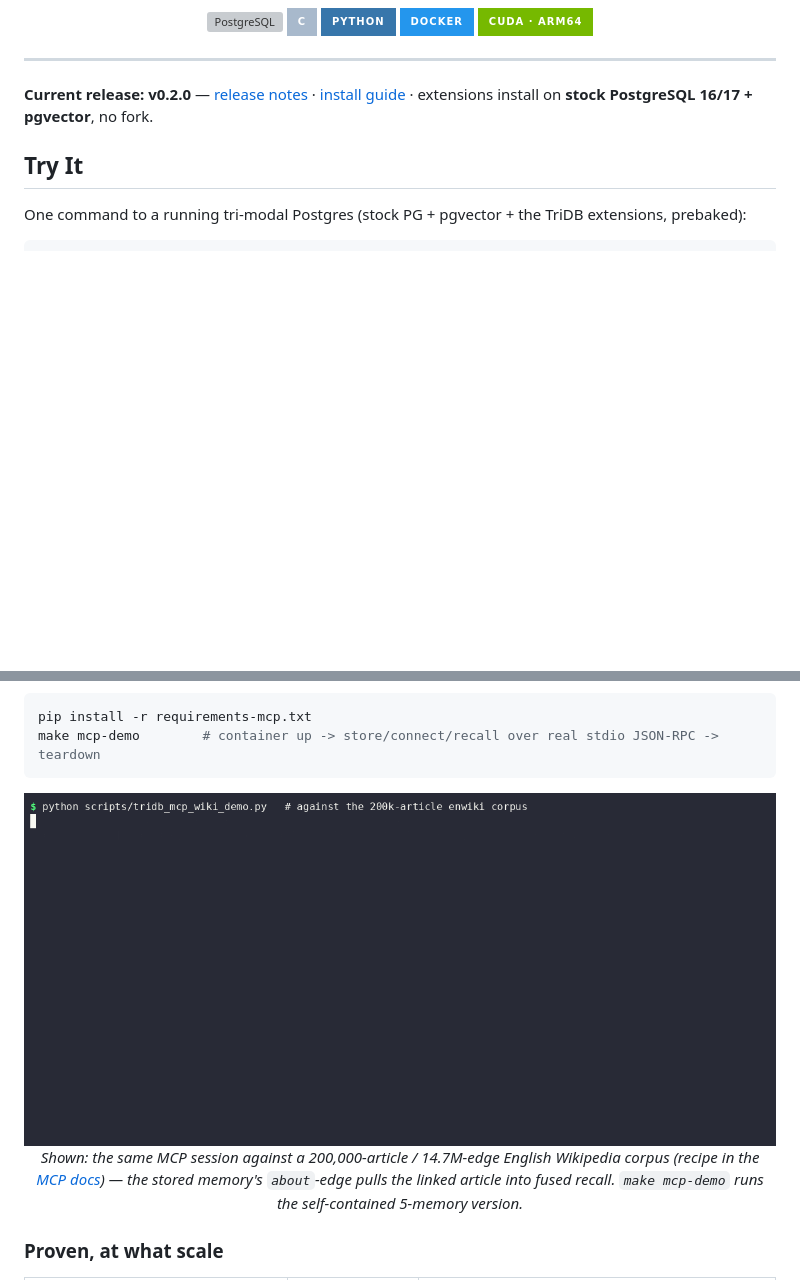
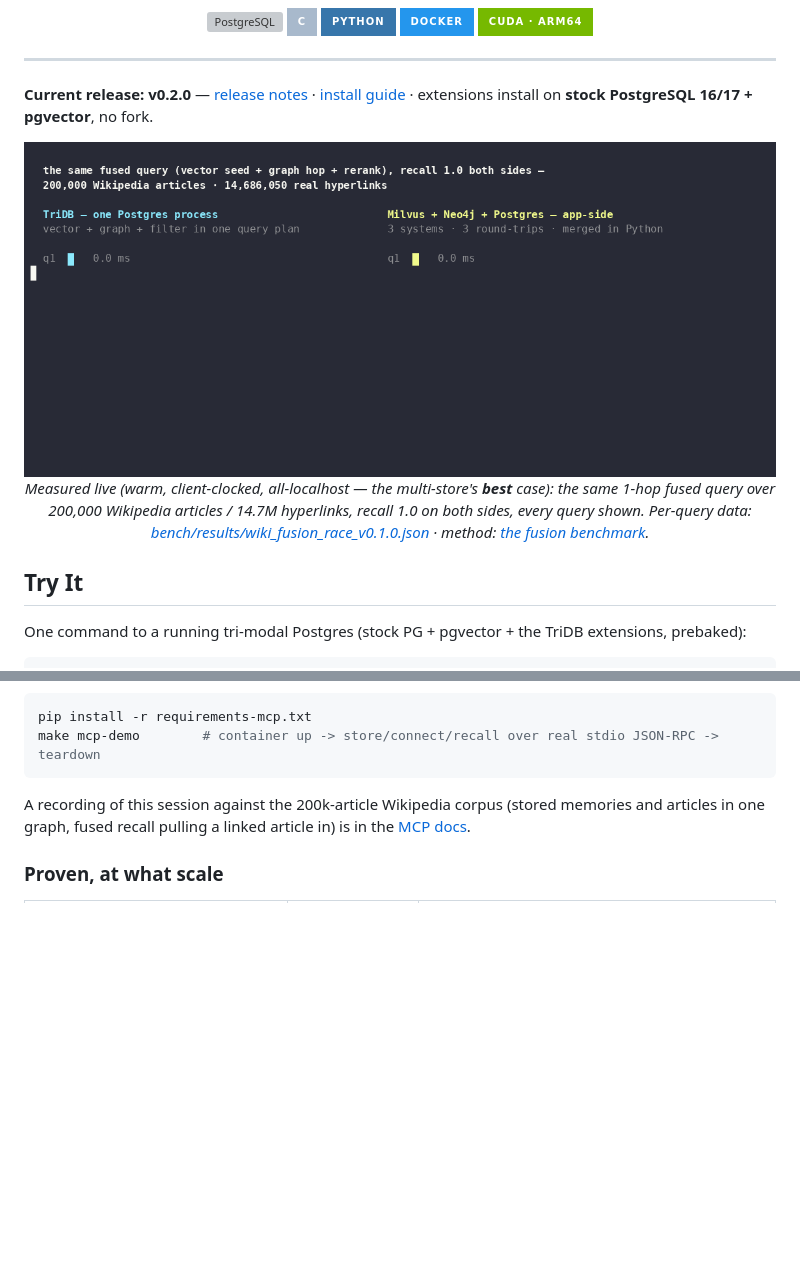
Before and after one commit to ConsultingFuture4200/tridb, a Markdown page: README.md, 2 parts joined by grey strips. Rendered like a GitHub page; pictures changed too: assets/tridb-race.gif (added); badges without logos; blank space fills up the shorter version; grey boxes are pictures that could not be loaded.

````diff
--- a/README.md
+++ b/README.md
@@ -33,6 +33,16 @@
 
 **Current release: v0.2.0** — [release notes](docs/releases/v0.2.0.md) · [install guide](docs/INSTALL_stock_pg.md) · extensions install on **stock PostgreSQL 16/17 + pgvector**, no fork.
 
+<p align="center">
+  <img src="assets/tridb-race.gif" alt="Live race: the same fused query over 200k Wikipedia articles — TriDB in one Postgres process, median 2.2 ms, vs Milvus+Neo4j+Postgres app-side, median 44.3 ms; 19.7x faster with identical answers" width="820">
+  <br>
+  <em>Measured live (warm, client-clocked, all-localhost — the multi-store's <b>best</b> case): the same
+  1-hop fused query over 200,000 Wikipedia articles / 14.7M hyperlinks, recall 1.0 on both sides,
+  every query shown. Per-query data:
+  <a href="bench/results/wiki_fusion_race_v0.1.0.json">bench/results/wiki_fusion_race_v0.1.0.json</a> ·
+  method: <a href="docs/benchmark_wiki_fusion_v0.1.0.md">the fusion benchmark</a>.</em>
+</p>
+
 ## Try It
 
 One command to a running tri-modal Postgres (stock PG + pgvector + the TriDB extensions, prebaked):
@@ -53,14 +63,9 @@ pip install -r requirements-mcp.txt
 make mcp-demo        # container up -> store/connect/recall over real stdio JSON-RPC -> teardown
 ```
 
-<p align="center">
-  <img src="assets/tridb-mcp-demo.gif" alt="MCP agent-memory session against a 200k-article English Wikipedia corpus: store two memories, link them to articles, fused recall pulls the linked article into the top-5" width="780">
-  <br>
-  <em>Shown: the same MCP session against a 200,000-article / 14.7M-edge English Wikipedia corpus
-  (recipe in the <a href="docs/mcp_agent_memory_v0.1.0.md">MCP docs</a>) — the stored memory's
-  <code>about</code>-edge pulls the linked article into fused recall. <code>make mcp-demo</code>
-  runs the self-contained 5-memory version.</em>
-</p>
+A recording of this session against the 200k-article Wikipedia corpus (stored memories and
+articles in one graph, fused recall pulling a linked article in) is in the
+[MCP docs](docs/mcp_agent_memory_v0.1.0.md).
 
 ### Proven, at what scale
 
````
Also changed, not shown: docs/mcp_agent_memory_v0.1.0.md (+6 -2 lines), 4 other files.
